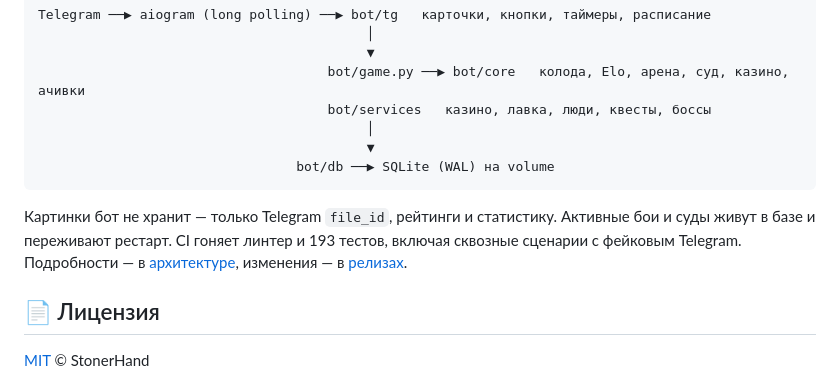
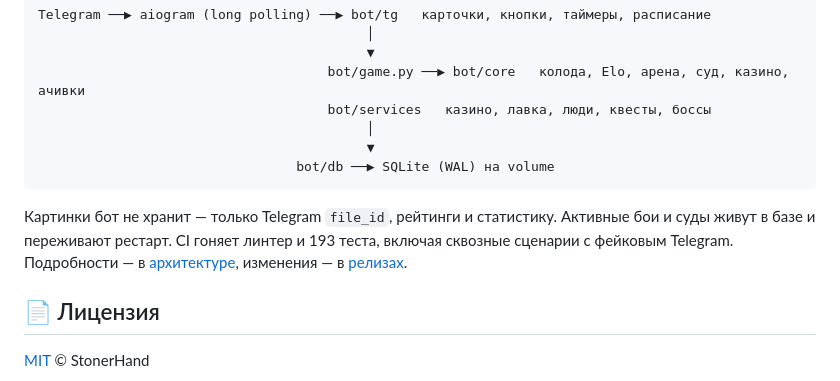
Before and after one commit to StonerHand/kartinkomet-bot, a Markdown page: README.md, the part around the change. Rendered like a GitHub page.

Commit message:
README: test count wording
Co-Authored-By: Claude Opus 5.5 <noreply@anthropic.com>

````diff
--- a/README.md
+++ b/README.md
@@ -134,7 +134,7 @@ Telegram ──▶ aiogram (long polling) ──▶ bot/tg   карточки,
                                  bot/db ──▶ SQLite (WAL) на volume
 ```
 
-Картинки бот не хранит — только Telegram `file_id`, рейтинги и статистику. Активные бои и суды живут в базе и переживают рестарт. CI гоняет линтер и 193 тестов, включая сквозные сценарии с фейковым Telegram. Подробности — в [архитектуре](docs/ARCHITECTURE.md), изменения — в [релизах](https://github.com/StonerHand/kartinkomet-bot/releases).
+Картинки бот не хранит — только Telegram `file_id`, рейтинги и статистику. Активные бои и суды живут в базе и переживают рестарт. CI гоняет линтер и 193 теста, включая сквозные сценарии с фейковым Telegram. Подробности — в [архитектуре](docs/ARCHITECTURE.md), изменения — в [релизах](https://github.com/StonerHand/kartinkomet-bot/releases).
 
 ## 📄 Лицензия
 
````
